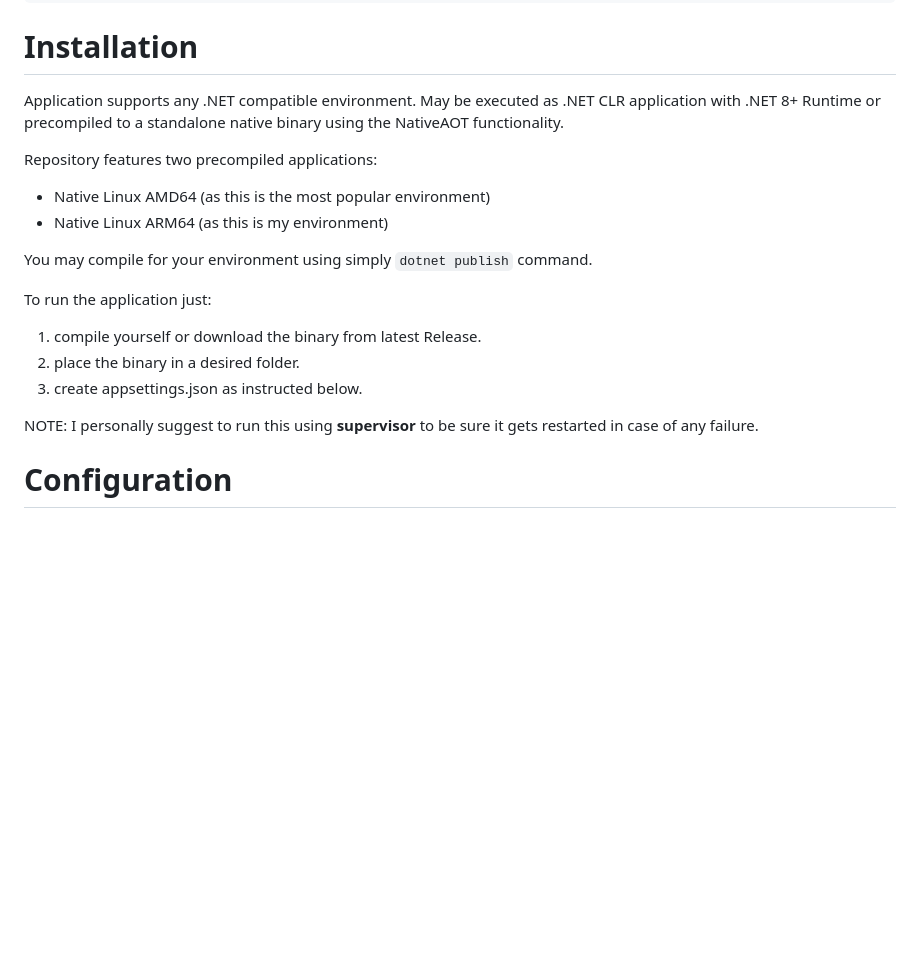
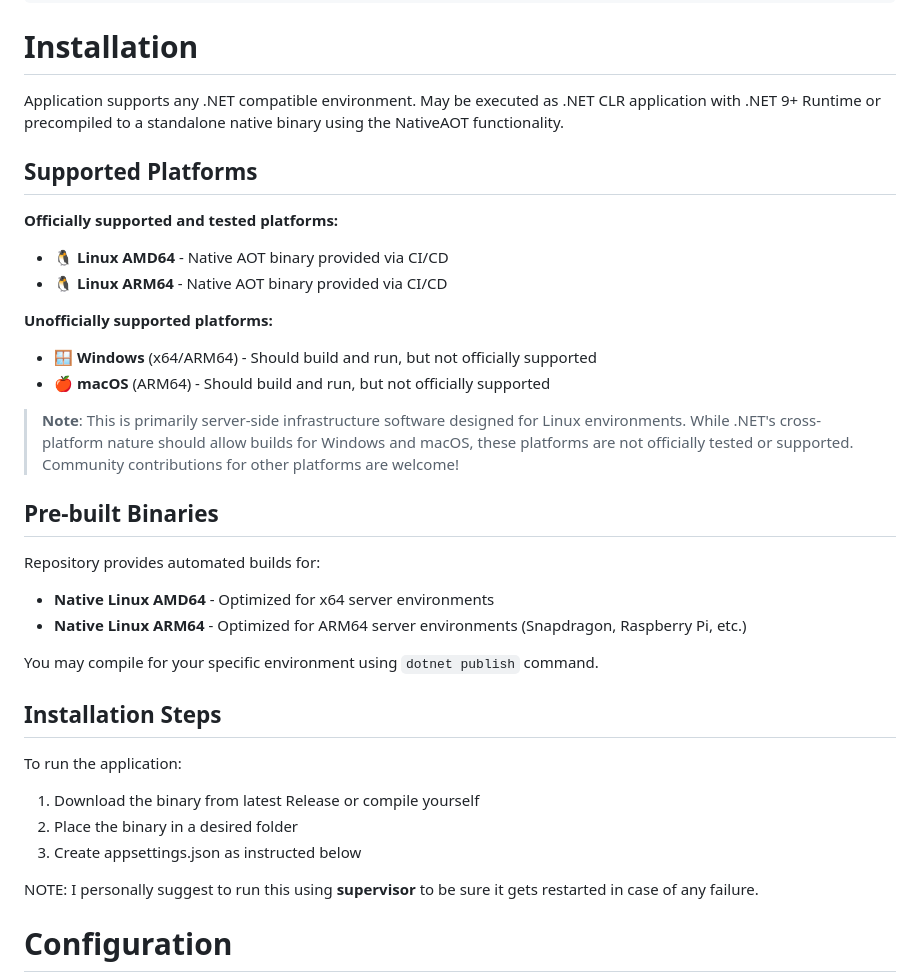
Before and after one commit to ideaconnect/rabbit-going-nats, a Markdown page: README.md, the part around the change. Rendered like a GitHub page; blank space fills up the shorter version.

Commit message:
note about windows and osx

```diff
--- a/README.md
+++ b/README.md
@@ -50,19 +50,35 @@ rabbit-going-nats/
 # Installation
 
 Application supports any .NET compatible environment. May be executed as .NET
-CLR application with .NET 8+ Runtime or precompiled to a standalone native
+CLR application with .NET 9+ Runtime or precompiled to a standalone native
 binary using the NativeAOT functionality.
 
-Repository features two precompiled applications:
-* Native Linux AMD64 (as this is the most popular environment)
-* Native Linux ARM64 (as this is my environment)
+## Supported Platforms
 
-You may compile for your environment using simply `dotnet publish` command.
+**Officially supported and tested platforms:**
+- 🐧 **Linux AMD64** - Native AOT binary provided via CI/CD
+- 🐧 **Linux ARM64** - Native AOT binary provided via CI/CD
 
-To run the application just:
-1) compile yourself or download the binary from latest Release.
-2) place the binary in a desired folder.
-3) create appsettings.json as instructed below.
+**Unofficially supported platforms:**
+- 🪟 **Windows** (x64/ARM64) - Should build and run, but not officially supported
+- 🍎 **macOS** (ARM64) - Should build and run, but not officially supported
+
+> **Note**: This is primarily server-side infrastructure software designed for Linux environments. While .NET's cross-platform nature should allow builds for Windows and macOS, these platforms are not officially tested or supported. Community contributions for other platforms are welcome!
+
+## Pre-built Binaries
+
+Repository provides automated builds for:
+* **Native Linux AMD64** - Optimized for x64 server environments
+* **Native Linux ARM64** - Optimized for ARM64 server environments (Snapdragon, Raspberry Pi, etc.)
+
+You may compile for your specific environment using `dotnet publish` command.
+
+## Installation Steps
+
+To run the application:
+1) Download the binary from latest Release or compile yourself
+2) Place the binary in a desired folder
+3) Create appsettings.json as instructed below
 
 NOTE: I personally suggest to run this using **supervisor** to be sure it gets
 restarted in case of any failure.
```
